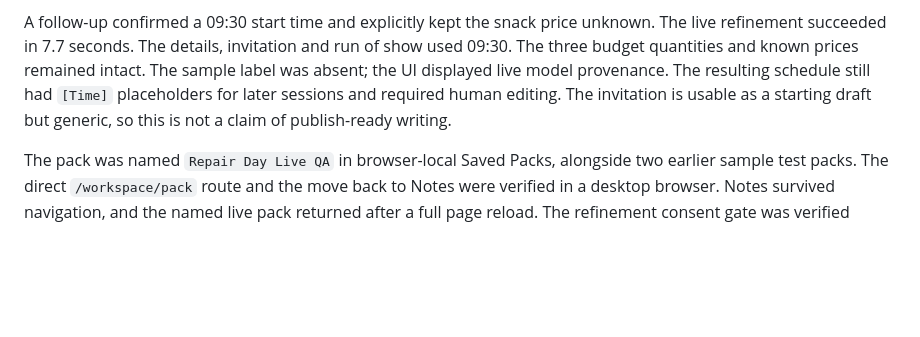
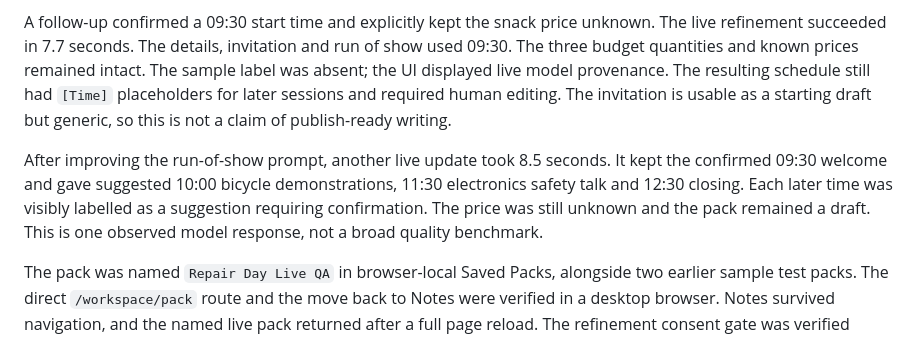
Before and after one commit to PHONIEXz/flow-point, a Markdown page: docs/verification.md, the part around the change. Drawn GitHub-style; blank space fills up the shorter version.

Commit message:
Record improved live schedule result [skip render]

```diff
--- a/docs/verification.md
+++ b/docs/verification.md
@@ -9,6 +9,8 @@ A fictional new event, Harbor Makers Club Community Repair Day, was entered in t
 The first generation returned Google HTTP 500. The UI kept the request and reported the failure without substituting the sample. A single retry succeeded with `gemma-4-26b-a4b-it` in 7.9 seconds. The generated pack preserved the date, venue, organizer, signatory, quantities and prices. It left the start time blank and asked for it. The snack-pack price remained unknown. Known subtotal was NGN 24,000, marked incomplete.
 
 A follow-up confirmed a 09:30 start time and explicitly kept the snack price unknown. The live refinement succeeded in 7.7 seconds. The details, invitation and run of show used 09:30. The three budget quantities and known prices remained intact. The sample label was absent; the UI displayed live model provenance. The resulting schedule still had `[Time]` placeholders for later sessions and required human editing. The invitation is usable as a starting draft but generic, so this is not a claim of publish-ready writing.
+
+After improving the run-of-show prompt, another live update took 8.5 seconds. It kept the confirmed 09:30 welcome and gave suggested 10:00 bicycle demonstrations, 11:30 electronics safety talk and 12:30 closing. Each later time was visibly labelled as a suggestion requiring confirmation. The price was still unknown and the pack remained a draft. This is one observed model response, not a broad quality benchmark.
 
 The pack was named `Repair Day Live QA` in browser-local Saved Packs, alongside two earlier sample test packs. The direct `/workspace/pack` route and the move back to Notes were verified in a desktop browser. Notes survived navigation, and the named live pack returned after a full page reload. The refinement consent gate was verified separately with a sample pack: without consent, no request was sent and the UI explained the requirement. The user subsequently reported that the phone experience worked perfectly; no device model or independent mobile capture was recorded.
 
```
